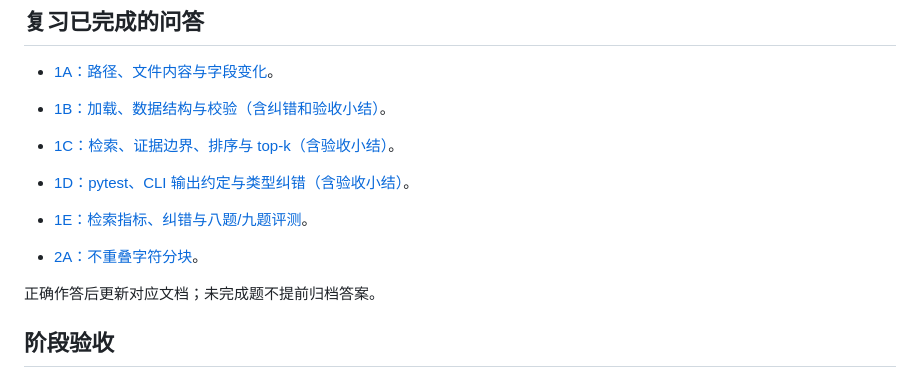
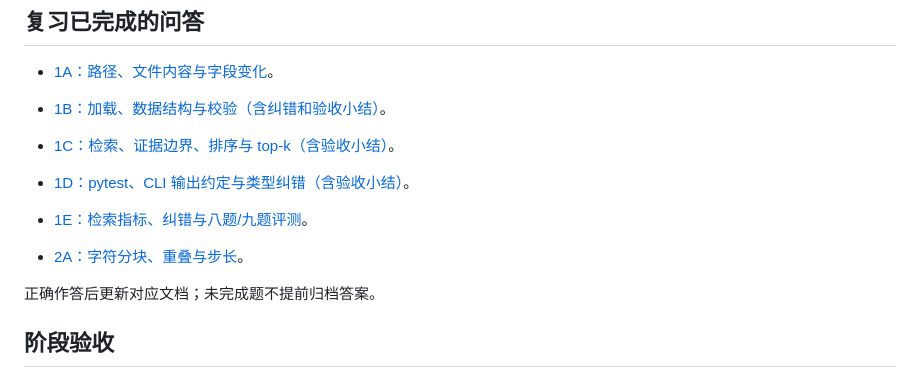
Before and after one commit to cccjvav/Exercise_project_as_ai_enginner, a Markdown page: docs/course/index.md, the part around the change. Rendered like a GitHub page.

```diff
--- a/docs/course/index.md
+++ b/docs/course/index.md
@@ -22,7 +22,7 @@
 
 - [1E：检索指标、纠错与八题/九题评测](../lessons/01e-evaluation.md#已完成问答与标准答案)。
 
-- [2A：不重叠字符分块](../lessons/02a-chunks-versions.md#已完成问答与标准答案)。
+- [2A：字符分块、重叠与步长](../lessons/02a-chunks-versions.md#已完成问答与标准答案)。
 
 正确作答后更新对应文档；未完成题不提前归档答案。
 
```
Also changed, not shown: docs/lessons/02a-chunks-versions.md (+76 -3 lines).
